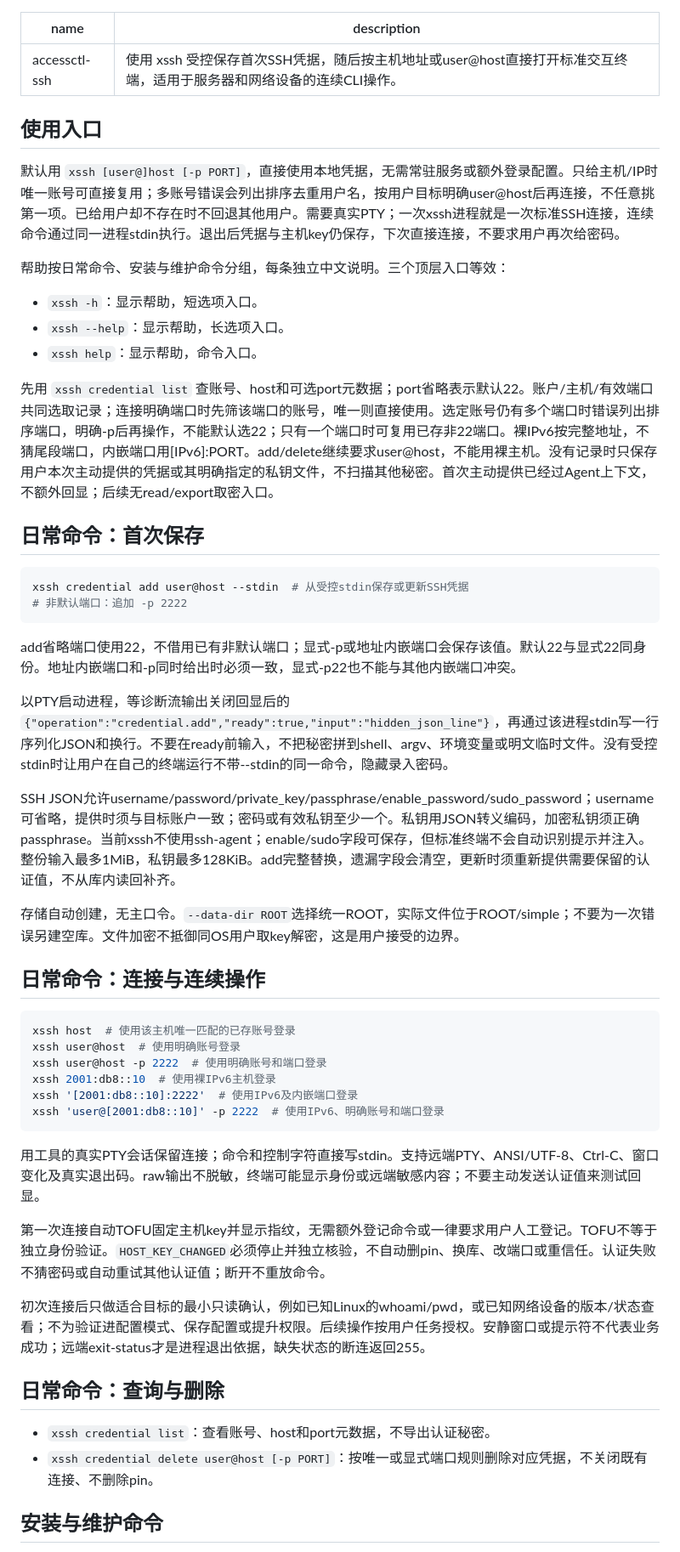
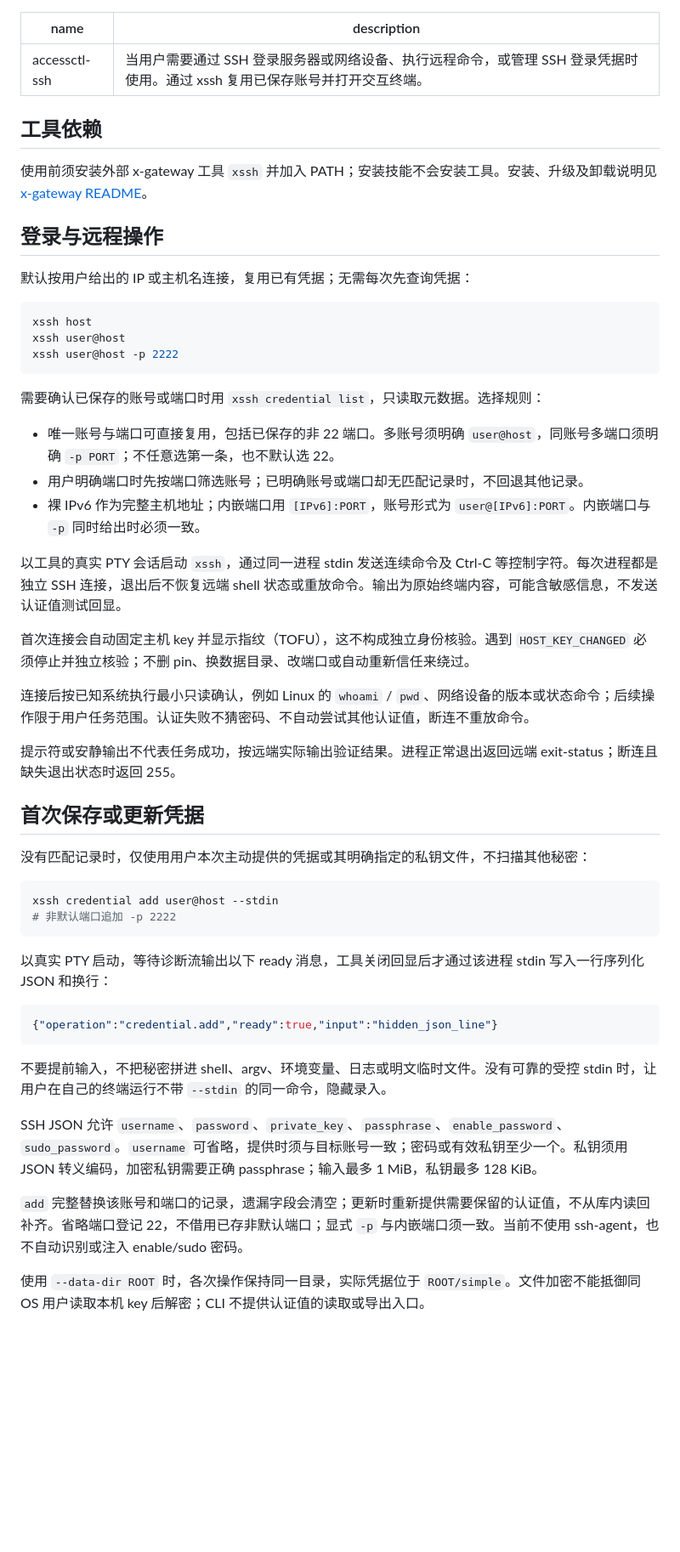
Before and after one commit to zjcf/x-gateway, a Markdown page: skills/accessctl-ssh/SKILL.md, the part around one of its changes. Shown at 85% size. Rendered like a GitHub page; blank space fills up the shorter version.

````diff
--- a/skills/accessctl-ssh/SKILL.md
+++ b/skills/accessctl-ssh/SKILL.md
@@ -1,56 +1,56 @@
 ---
 name: accessctl-ssh
-description: 使用 xssh 受控保存首次SSH凭据，随后按主机地址或user@host直接打开标准交互终端，适用于服务器和网络设备的连续CLI操作。
+description: 当用户需要通过 SSH 登录服务器或网络设备、执行远程命令，或管理 SSH 登录凭据时使用。通过 xssh 复用已保存账号并打开交互终端。
 ---
 
-## 使用入口
+## 工具依赖
 
-默认用 `xssh [user@]host [-p PORT]`，直接使用本地凭据，无需常驻服务或额外登录配置。只给主机/IP时唯一账号可直接复用；多账号错误会列出排序去重用户名，按用户目标明确user@host后再连接，不任意挑第一项。已给用户却不存在时不回退其他用户。需要真实PTY；一次xssh进程就是一次标准SSH连接，连续命令通过同一进程stdin执行。退出后凭据与主机key仍保存，下次直接连接，不要求用户再次给密码。
+使用前须安装外部 x-gateway 工具 `xssh` 并加入 PATH；安装技能不会安装工具。安装、升级及卸载说明见 [x-gateway README](https://github.com/zjcf/x-gateway/blob/main/README.md)。
 
-帮助按日常命令、安装与维护命令分组，每条独立中文说明。三个顶层入口等效：
+## 登录与远程操作
 
-- `xssh -h`：显示帮助，短选项入口。
-- `xssh --help`：显示帮助，长选项入口。
-- `xssh help`：显示帮助，命令入口。
-
-先用 `xssh credential list` 查账号、host和可选port元数据；port省略表示默认22。账户/主机/有效端口共同选取记录；连接明确端口时先筛该端口的账号，唯一则直接使用。选定账号仍有多个端口时错误列出排序端口，明确-p后再操作，不能默认选22；只有一个端口时可复用已存非22端口。裸IPv6按完整地址，不猜尾段端口，内嵌端口用[IPv6]:PORT。add/delete继续要求user@host，不能用裸主机。没有记录时只保存用户本次主动提供的凭据或其明确指定的私钥文件，不扫描其他秘密。首次主动提供已经过Agent上下文，不额外回显；后续无read/export取密入口。
-
-## 日常命令：首次保存
+默认按用户给出的 IP 或主机名连接，复用已有凭据；无需每次先查询凭据：
 
 ```sh
-xssh credential add user@host --stdin  # 从受控stdin保存或更新SSH凭据
-# 非默认端口：追加 -p 2222
+xssh host
+xssh user@host
+xssh user@host -p 2222
 ```
 
-add省略端口使用22，不借用已有非默认端口；显式-p或地址内嵌端口会保存该值。默认22与显式22同身份。地址内嵌端口和-p同时给出时必须一致，显式-p22也不能与其他内嵌端口冲突。
+需要确认已保存的账号或端口时用 `xssh credential list`，只读取元数据。选择规则：
 
-以PTY启动进程，等诊断流输出关闭回显后的 `{"operation":"credential.add","ready":true,"input":"hidden_json_line"}`，再通过该进程stdin写一行序列化JSON和换行。不要在ready前输入，不把秘密拼到shell、argv、环境变量或明文临时文件。没有受控stdin时让用户在自己的终端运行不带--stdin的同一命令，隐藏录入密码。
+- 唯一账号与端口可直接复用，包括已保存的非 22 端口。多账号须明确 `user@host`，同账号多端口须明确 `-p PORT`；不任意选第一条，也不默认选 22。
+- 用户明确端口时先按端口筛选账号；已明确账号或端口却无匹配记录时，不回退其他记录。
+- 裸 IPv6 作为完整主机地址；内嵌端口用 `[IPv6]:PORT`，账号形式为 `user@[IPv6]:PORT`。内嵌端口与 `-p` 同时给出时必须一致。
 
-SSH JSON允许username/password/private_key/passphrase/enable_password/sudo_password；username可省略，提供时须与目标账户一致；密码或有效私钥至少一个。私钥用JSON转义编码，加密私钥须正确passphrase。当前xssh不使用ssh-agent；enable/sudo字段可保存，但标准终端不会自动识别提示并注入。整份输入最多1MiB，私钥最多128KiB。add完整替换，遗漏字段会清空，更新时须重新提供需要保留的认证值，不从库内读回补齐。
+以工具的真实 PTY 会话启动 `xssh`，通过同一进程 stdin 发送连续命令及 Ctrl-C 等控制字符。每次进程都是独立 SSH 连接，退出后不恢复远端 shell 状态或重放命令。输出为原始终端内容，可能含敏感信息，不发送认证值测试回显。
 
-存储自动创建，无主口令。`--data-dir ROOT`选择统一ROOT，实际文件位于ROOT/simple；不要为一次错误另建空库。文件加密不抵御同OS用户取key解密，这是用户接受的边界。
+首次连接会自动固定主机 key 并显示指纹（TOFU），这不构成独立身份核验。遇到 `HOST_KEY_CHANGED` 必须停止并独立核验；不删 pin、换数据目录、改端口或自动重新信任来绕过。
 
-## 日常命令：连接与连续操作
+连接后按已知系统执行最小只读确认，例如 Linux 的 `whoami` / `pwd`、网络设备的版本或状态命令；后续操作限于用户任务范围。认证失败不猜密码、不自动尝试其他认证值，断连不重放命令。
+
+提示符或安静输出不代表任务成功，按远端实际输出验证结果。进程正常退出返回远端 exit-status；断连且缺失退出状态时返回 255。
+
+## 首次保存或更新凭据
+
+没有匹配记录时，仅使用用户本次主动提供的凭据或其明确指定的私钥文件，不扫描其他秘密：
 
 ```sh
-xssh host  # 使用该主机唯一匹配的已存账号登录
-xssh user@host  # 使用明确账号登录
-xssh user@host -p 2222  # 使用明确账号和端口登录
-xssh 2001:db8::10  # 使用裸IPv6主机登录
-xssh '[2001:db8::10]:2222'  # 使用IPv6及内嵌端口登录
-xssh 'user@[2001:db8::10]' -p 2222  # 使用IPv6、明确账号和端口登录
+xssh credential add user@host --stdin
+# 非默认端口追加 -p 2222
 ```
 
-用工具的真实PTY会话保留连接；命令和控制字符直接写stdin。支持远端PTY、ANSI/UTF-8、Ctrl-C、窗口变化及真实退出码。raw输出不脱敏，终端可能显示身份或远端敏感内容；不要主动发送认证值来测试回显。
+以真实 PTY 启动，等待诊断流输出以下 ready 消息，工具关闭回显后才通过该进程 stdin 写入一行序列化 JSON 和换行：
 
-第一次连接自动TOFU固定主机key并显示指纹，无需额外登记命令或一律要求用户人工登记。TOFU不等于独立身份验证。`HOST_KEY_CHANGED`必须停止并独立核验，不自动删pin、换库、改端口或重信任。认证失败不猜密码或自动重试其他认证值；断开不重放命令。
+```json
+{"operation":"credential.add","ready":true,"input":"hidden_json_line"}
+```
 
-初次连接后只做适合目标的最小只读确认，例如已知Linux的whoami/pwd，或已知网络设备的版本/状态查看；不为验证进配置模式、保存配置或提升权限。后续操作按用户任务授权。安静窗口或提示符不代表业务成功；远端exit-status才是进程退出依据，缺失状态的断连返回255。
+不要提前输入，不把秘密拼进 shell、argv、环境变量、日志或明文临时文件。没有可靠的受控 stdin 时，让用户在自己的终端运行不带 `--stdin` 的同一命令，隐藏录入。
 
-## 日常命令：查询与删除
+SSH JSON 允许 `username`、`password`、`private_key`、`passphrase`、`enable_password`、`sudo_password`。`username` 可省略，提供时须与目标账号一致；密码或有效私钥至少一个。私钥须用 JSON 转义编码，加密私钥需要正确 passphrase；输入最多 1 MiB，私钥最多 128 KiB。
 
-- `xssh credential list`：查看账号、host和port元数据，不导出认证秘密。
-- `xssh credential delete user@host [-p PORT]`：按唯一或显式端口规则删除对应凭据，不关闭既有连接、不删除pin。
+`add` 完整替换该账号和端口的记录，遗漏字段会清空；更新时重新提供需要保留的认证值，不从库内读回补齐。省略端口登记 22，不借用已存非默认端口；显式 `-p` 与内嵌端口须一致。当前不使用 ssh-agent，也不自动识别或注入 enable/sudo 密码。
 
-## 安装与维护命令
+使用 `--data-dir ROOT` 时，各次操作保持同一目录，实际凭据位于 `ROOT/simple`。文件加密不能抵御同 OS 用户读取本机 key 后解密；CLI 不提供认证值的读取或导出入口。
 
````
Also changed, not shown: other parts of skills/accessctl-ssh/SKILL.md (+10 -4 lines), skills/accessctl-web/SKILL.md (+50 -57 lines).
